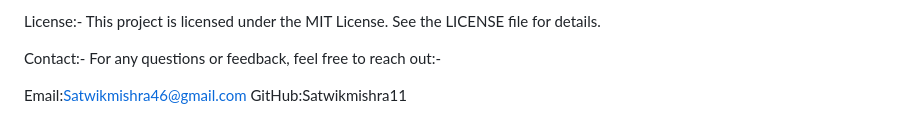
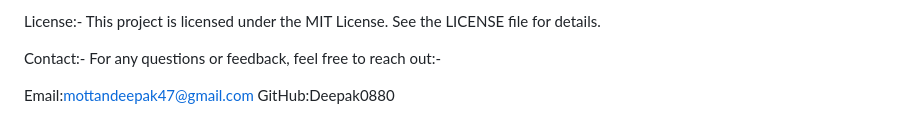
Before and after one commit to Deepak0880/The-Code-Horizon, a Markdown page: The-Code-Horizon/README.md, the part around the change. Rendered like a GitHub page.

```diff
--- a/The-Code-Horizon/README.md
+++ b/The-Code-Horizon/README.md
@@ -80,5 +80,5 @@ This project is licensed under the MIT License. See the LICENSE file for details
 Contact:-
 For any questions or feedback, feel free to reach out:-
 
-Email:Satwikmishra46@gmail.com
-GitHub:Satwikmishra11
+Email:mottandeepak47@gmail.com
+GitHub:Deepak0880
```
